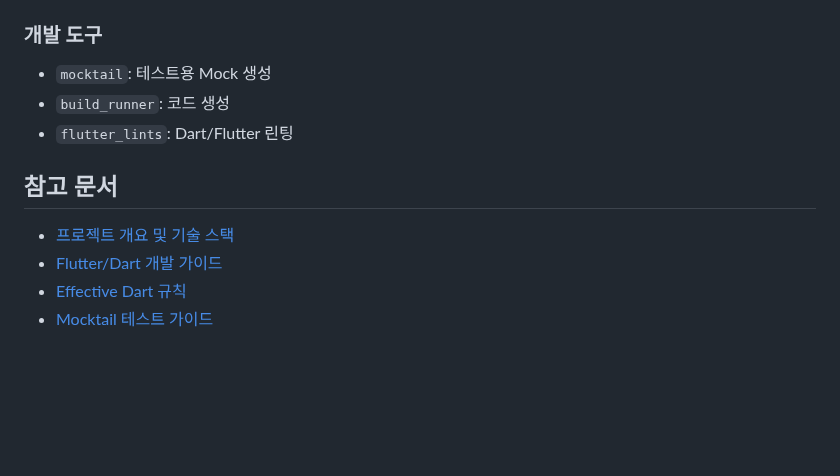
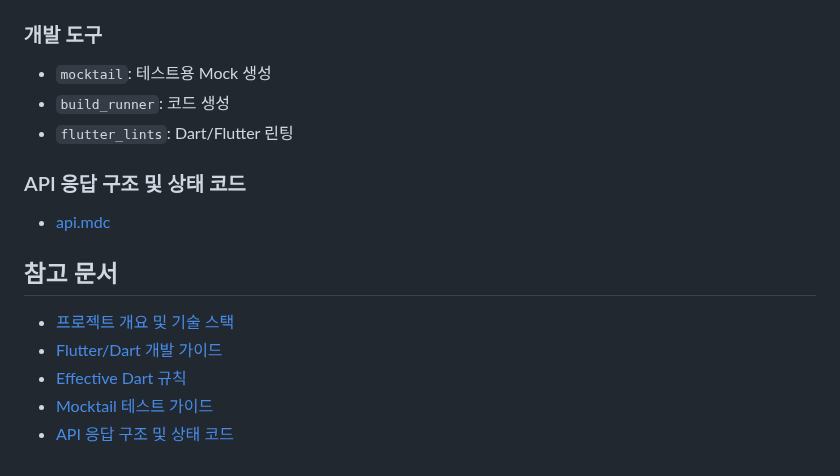
Before and after one commit to Someverse/Someverse-Mobile, a Markdown page: AGENTS.md, the part around the change. Drawn GitHub-style; blank space fills up the shorter version.

Commit message:
docs: update agents.md

```diff
--- a/AGENTS.md
+++ b/AGENTS.md
@@ -167,9 +167,13 @@ flutter test
 - `build_runner`: 코드 생성
 - `flutter_lints`: Dart/Flutter 린팅
 
+### API 응답 구조 및 상태 코드
+- [api.mdc](.cursor/rules/api.mdc)
+
 ## 참고 문서
 
 - [프로젝트 개요 및 기술 스택](.cursor/rules/prd.mdc)
 - [Flutter/Dart 개발 가이드](.cursor/rules/flutter-guide.mdc)
 - [Effective Dart 규칙](.cursor/rules/effective-dart.mdc)
 - [Mocktail 테스트 가이드](.cursor/rules/mocktail.mdc)
+- [API 응답 구조 및 상태 코드](.cursor/rules/api.mdc)
```
